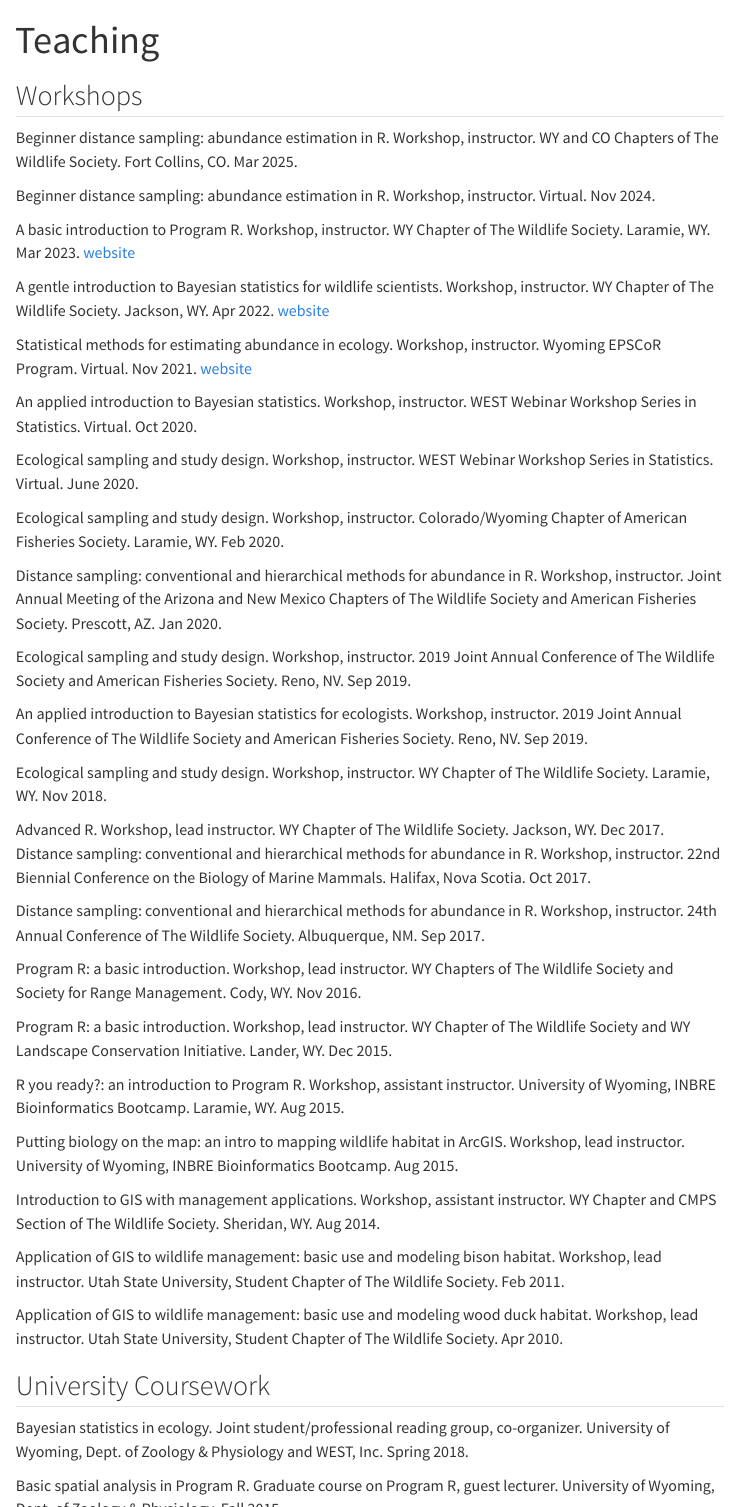
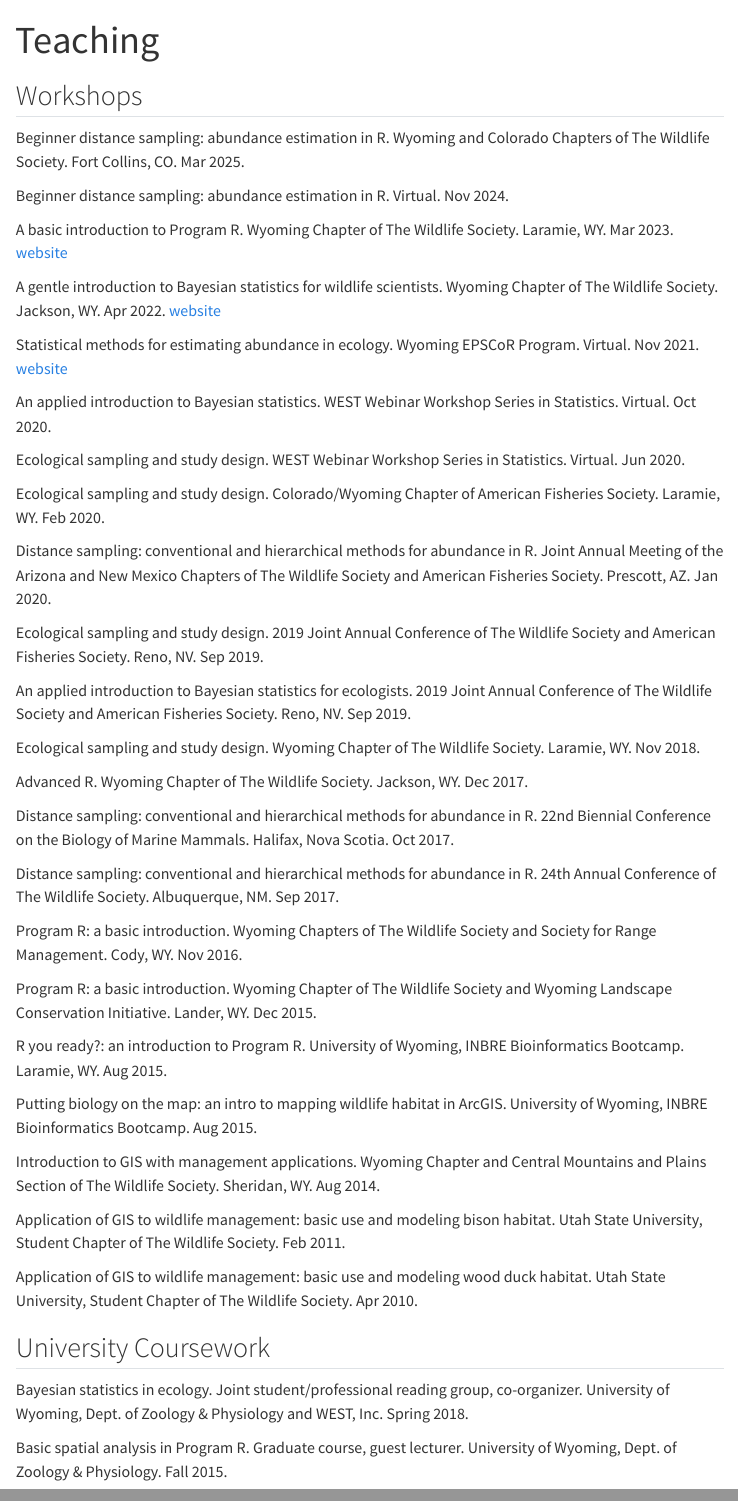
Before and after one commit to jcarlis3/jcarlis3.github.io, a Quarto document (teaching.qmd): the page in a window 1100 px wide, from its top, and a second part further down, joined at a grey line. Rendered offline with R 4.5, knitr and Pandoc in place of Quarto, with nearby package versions; menus at the side of the page are left out.

Commit message:
Cleaned up formatting

```diff
--- a/teaching.qmd
+++ b/teaching.qmd
@@ -4,55 +4,56 @@ title: "Teaching"
 
 ## Workshops
 
-Beginner distance sampling: abundance estimation in R. Workshop, instructor. WY and CO Chapters of The Wildlife Society. Fort Collins, CO. Mar 2025.
+Beginner distance sampling: abundance estimation in R. Wyoming and Colorado Chapters of The Wildlife Society. Fort Collins, CO. Mar 2025.
 
-Beginner distance sampling: abundance estimation in R. Workshop, instructor. Virtual. Nov 2024.
+Beginner distance sampling: abundance estimation in R. Virtual. Nov 2024.
 
-A basic introduction to Program R. Workshop, instructor. WY Chapter of The Wildlife Society. Laramie, WY. Mar 2023. [website](https://sites.google.com/wyo.gov/intror-laramie2023)
+A basic introduction to Program R. Wyoming Chapter of The Wildlife Society. Laramie, WY. Mar 2023. [website](https://sites.google.com/wyo.gov/intror-laramie2023)
 
-A gentle introduction to Bayesian statistics for wildlife scientists. Workshop, instructor. WY Chapter of The Wildlife Society. Jackson, WY. Apr 2022. [website](https://sites.google.com/wyo.gov/workshops-introbayes)
+A gentle introduction to Bayesian statistics for wildlife scientists. Wyoming Chapter of The Wildlife Society. Jackson, WY. Apr 2022. [website](https://sites.google.com/wyo.gov/workshops-introbayes)
 
-Statistical methods for estimating abundance in ecology. Workshop, instructor. Wyoming EPSCoR Program. Virtual. Nov 2021. [website](https://github.com/gbarrile/AbundanceWorkshop)
+Statistical methods for estimating abundance in ecology. Wyoming EPSCoR Program. Virtual. Nov 2021. [website](https://github.com/gbarrile/AbundanceWorkshop)
 
-An applied introduction to Bayesian statistics. Workshop, instructor. WEST Webinar Workshop Series in Statistics. Virtual. Oct 2020.
+An applied introduction to Bayesian statistics. WEST Webinar Workshop Series in Statistics. Virtual. Oct 2020.
 
-Ecological sampling and study design. Workshop, instructor. WEST Webinar Workshop Series in Statistics. Virtual. June 2020.
+Ecological sampling and study design. WEST Webinar Workshop Series in Statistics. Virtual. Jun 2020.
 
-Ecological sampling and study design. Workshop, instructor. Colorado/Wyoming Chapter of American Fisheries Society. Laramie, WY. Feb 2020.
+Ecological sampling and study design. Colorado/Wyoming Chapter of American Fisheries Society. Laramie, WY. Feb 2020.
 
-Distance sampling: conventional and hierarchical methods for abundance in R. Workshop, instructor. Joint Annual Meeting of the Arizona and New Mexico Chapters of The Wildlife Society and American Fisheries Society. Prescott, AZ. Jan 2020.
+Distance sampling: conventional and hierarchical methods for abundance in R. Joint Annual Meeting of the Arizona and New Mexico Chapters of The Wildlife Society and American Fisheries Society. Prescott, AZ. Jan 2020.
 
-Ecological sampling and study design. Workshop, instructor. 2019 Joint Annual Conference of The Wildlife Society and American Fisheries Society. Reno, NV. Sep 2019.
+Ecological sampling and study design. 2019 Joint Annual Conference of The Wildlife Society and American Fisheries Society. Reno, NV. Sep 2019.
 
-An applied introduction to Bayesian statistics for ecologists. Workshop, instructor. 2019 Joint Annual Conference of The Wildlife Society and American Fisheries Society. Reno, NV. Sep 2019.
+An applied introduction to Bayesian statistics for ecologists. 2019 Joint Annual Conference of The Wildlife Society and American Fisheries Society. Reno, NV. Sep 2019.
 
-Ecological sampling and study design. Workshop, instructor. WY Chapter of The Wildlife Society. Laramie, WY. Nov 2018.
+Ecological sampling and study design. Wyoming Chapter of The Wildlife Society. Laramie, WY. Nov 2018.
 
-Advanced R. Workshop, lead instructor. WY Chapter of The Wildlife Society. Jackson, WY. Dec 2017.
-Distance sampling: conventional and hierarchical methods for abundance in R. Workshop, instructor. 22nd Biennial Conference on the Biology of Marine Mammals. Halifax, Nova Scotia. Oct 2017.
+Advanced R. Wyoming Chapter of The Wildlife Society. Jackson, WY. Dec 2017.
 
-Distance sampling: conventional and hierarchical methods for abundance in R. Workshop, instructor. 24th Annual Conference of The Wildlife Society. Albuquerque, NM. Sep 2017.
+Distance sampling: conventional and hierarchical methods for abundance in R. 22nd Biennial Conference on the Biology of Marine Mammals. Halifax, Nova Scotia. Oct 2017.
 
-Program R: a basic introduction. Workshop, lead instructor. WY Chapters of The Wildlife Society and Society for Range Management. Cody, WY. Nov 2016.
+Distance sampling: conventional and hierarchical methods for abundance in R. 24th Annual Conference of The Wildlife Society. Albuquerque, NM. Sep 2017.
 
-Program R: a basic introduction. Workshop, lead instructor. WY Chapter of The Wildlife Society and WY Landscape Conservation Initiative. Lander, WY. Dec 2015.
+Program R: a basic introduction. Wyoming Chapters of The Wildlife Society and Society for Range Management. Cody, WY. Nov 2016.
 
-R you ready?: an introduction to Program R. Workshop, assistant instructor. University of Wyoming, INBRE Bioinformatics Bootcamp. Laramie, WY. Aug 2015.
+Program R: a basic introduction. Wyoming Chapter of The Wildlife Society and Wyoming Landscape Conservation Initiative. Lander, WY. Dec 2015.
 
-Putting biology on the map: an intro to mapping wildlife habitat in ArcGIS. Workshop, lead instructor. University of Wyoming, INBRE Bioinformatics Bootcamp. Aug 2015.
+R you ready?: an introduction to Program R. University of Wyoming, INBRE Bioinformatics Bootcamp. Laramie, WY. Aug 2015.
 
-Introduction to GIS with management applications. Workshop, assistant instructor. WY Chapter and CMPS Section of The Wildlife Society. Sheridan, WY. Aug 2014.
+Putting biology on the map: an intro to mapping wildlife habitat in ArcGIS. University of Wyoming, INBRE Bioinformatics Bootcamp. Aug 2015.
 
-Application of GIS to wildlife management: basic use and modeling bison habitat. Workshop, lead instructor. Utah State University, Student Chapter of The Wildlife Society. Feb 2011.
+Introduction to GIS with management applications. Wyoming Chapter and Central Mountains and Plains Section of The Wildlife Society. Sheridan, WY. Aug 2014.
 
-Application of GIS to wildlife management: basic use and modeling wood duck habitat. Workshop, lead instructor. Utah State University, Student Chapter of The Wildlife Society. Apr 2010.
+Application of GIS to wildlife management: basic use and modeling bison habitat. Utah State University, Student Chapter of The Wildlife Society. Feb 2011.
+
+Application of GIS to wildlife management: basic use and modeling wood duck habitat. Utah State University, Student Chapter of The Wildlife Society. Apr 2010.
 
 
 ## University Coursework
 
 Bayesian statistics in ecology. Joint student/professional reading group, co-organizer. University of Wyoming, Dept. of Zoology & Physiology and WEST, Inc. Spring 2018.
 
-Basic spatial analysis in Program R. Graduate course on Program R, guest lecturer. University of Wyoming, Dept. of Zoology & Physiology. Fall 2015.
+Basic spatial analysis in Program R. Graduate course, guest lecturer. University of Wyoming, Dept. of Zoology & Physiology. Fall 2015.
 
 Applied spatial analysis/statistics for natural resource management. Graduate course, graduate teaching assistant. University of Wyoming, Program in Ecology. Spring 2014.
 
```
Also changed, not shown: about.qmd (+9 -9 lines), index.qmd (+1 -1 lines), publications.qmd (+2 -4 lines).
